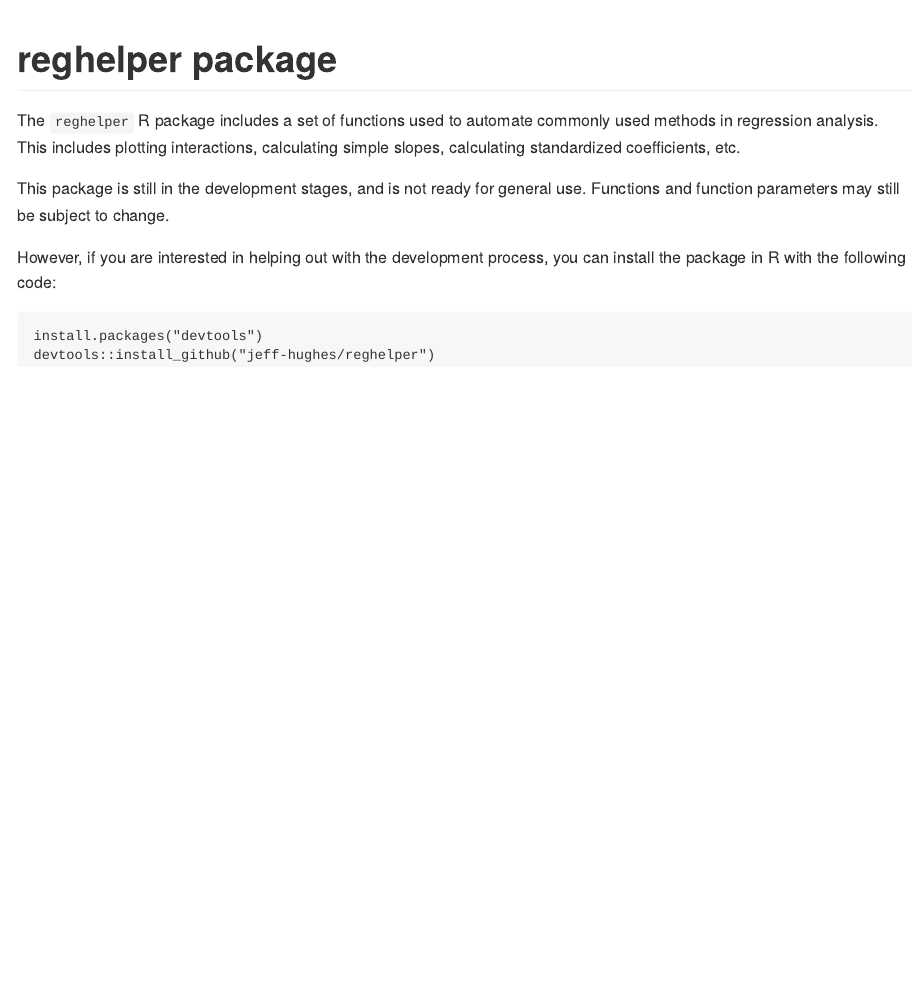
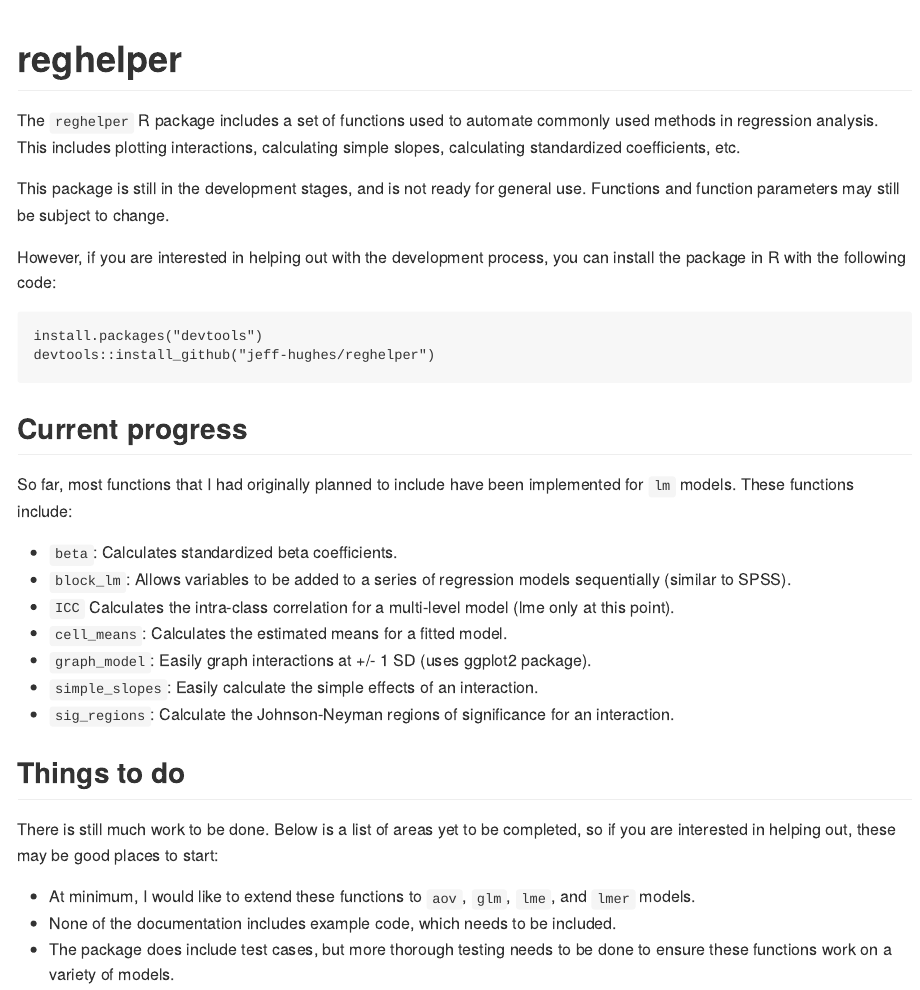
Before and after one commit to jeff-hughes/reghelper, an R Markdown document (README.Rmd): the page in a window 1100 px wide, from its top. The pictures show the output file README.md that the author committed with the source, drawn offline in the style of GitHub.

Commit message:
Add progress and todo list.

````diff
--- a/README.Rmd
+++ b/README.Rmd
@@ -13,7 +13,7 @@ knitr::opts_chunk$set(
   fig.path = "README-"
 )
 ```
-# reghelper package
+# reghelper
 
 The `reghelper` R package includes a set of functions used to automate commonly
 used methods in regression analysis. This includes plotting interactions,
@@ -28,3 +28,31 @@ can install the package in R with the following code:
 install.packages("devtools")
 devtools::install_github("jeff-hughes/reghelper")
 ```
+
+## Current progress
+
+So far, most functions that I had originally planned to include have been
+implemented for `lm` models. These functions include:
+
+* `beta`: Calculates standardized beta coefficients.
+* `block_lm`: Allows variables to be added to a series of regression models
+sequentially (similar to SPSS).
+* `ICC` Calculates the intra-class correlation for a multi-level model (lme only
+at this point).
+* `cell_means`: Calculates the estimated means for a fitted model.
+* `graph_model`: Easily graph interactions at +/- 1 SD (uses ggplot2 package).
+* `simple_slopes`: Easily calculate the simple effects of an interaction.
+* `sig_regions`: Calculate the Johnson-Neyman regions of significance for an
+interaction.
+
+## Things to do
+
+There is still much work to be done. Below is a list of areas yet to be
+completed, so if you are interested in helping out, these may be good places to
+start:
+
+* At minimum, I would like to extend these functions to `aov`, `glm`, `lme`, and
+`lmer` models.
+* None of the documentation includes example code, which needs to be included.
+* The package does include test cases, but more thorough testing needs to be
+done to ensure these functions work on a variety of models.
````
Also changed, not shown: README.md.
